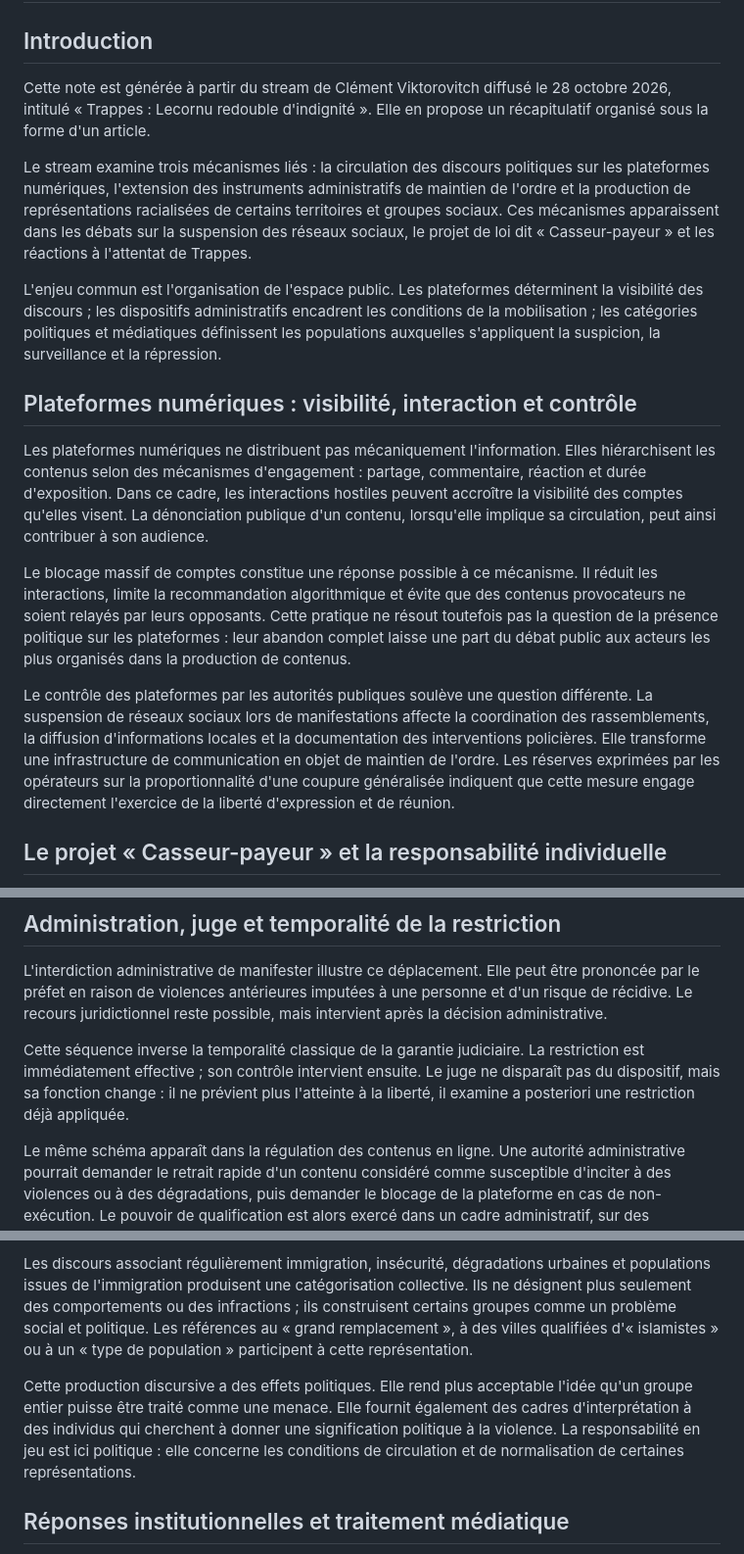
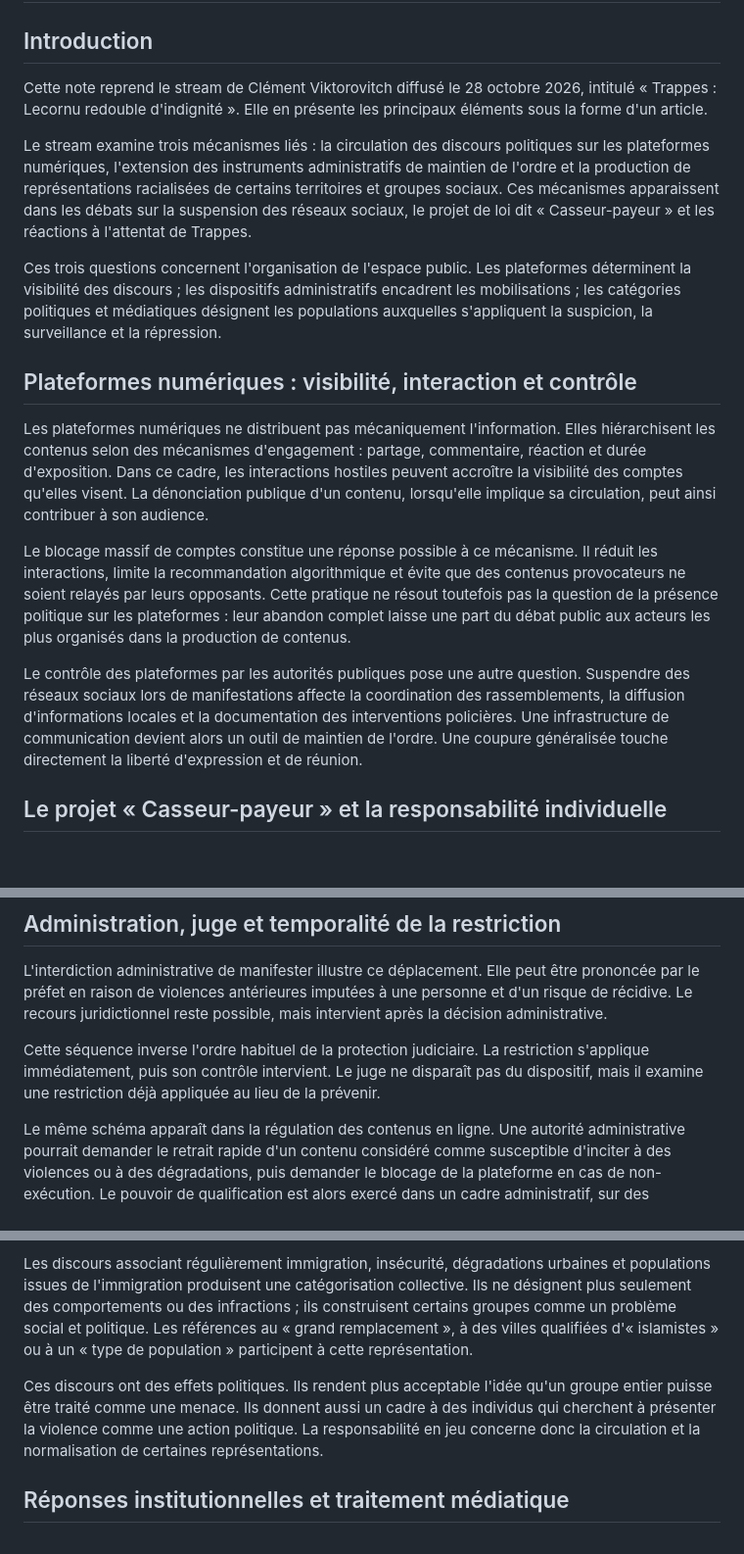
Before and after one commit to H0tage/resumeclemovitch, a Markdown page: content/article-trappes-28-octobre-2026.md, 3 parts joined by grey strips. Shown at 98% size. Drawn GitHub-style; blank space fills up the shorter version.

Commit message:
Make analytical note more accessible

```diff
--- a/content/article-trappes-28-octobre-2026.md
+++ b/content/article-trappes-28-octobre-2026.md
@@ -2,11 +2,11 @@
 
 ## Introduction
 
-Cette note est générée à partir du stream de Clément Viktorovitch diffusé le 28 octobre 2026, intitulé « Trappes : Lecornu redouble d'indignité ». Elle en propose un récapitulatif organisé sous la forme d'un article.
+Cette note reprend le stream de Clément Viktorovitch diffusé le 28 octobre 2026, intitulé « Trappes : Lecornu redouble d'indignité ». Elle en présente les principaux éléments sous la forme d'un article.
 
 Le stream examine trois mécanismes liés : la circulation des discours politiques sur les plateformes numériques, l'extension des instruments administratifs de maintien de l'ordre et la production de représentations racialisées de certains territoires et groupes sociaux. Ces mécanismes apparaissent dans les débats sur la suspension des réseaux sociaux, le projet de loi dit « Casseur-payeur » et les réactions à l'attentat de Trappes.
 
-L'enjeu commun est l'organisation de l'espace public. Les plateformes déterminent la visibilité des discours ; les dispositifs administratifs encadrent les conditions de la mobilisation ; les catégories politiques et médiatiques définissent les populations auxquelles s'appliquent la suspicion, la surveillance et la répression.
+Ces trois questions concernent l'organisation de l'espace public. Les plateformes déterminent la visibilité des discours ; les dispositifs administratifs encadrent les mobilisations ; les catégories politiques et médiatiques désignent les populations auxquelles s'appliquent la suspicion, la surveillance et la répression.
 
 ## Plateformes numériques : visibilité, interaction et contrôle
 
@@ -14,7 +14,7 @@ Les plateformes numériques ne distribuent pas mécaniquement l'information. Ell
 
 Le blocage massif de comptes constitue une réponse possible à ce mécanisme. Il réduit les interactions, limite la recommandation algorithmique et évite que des contenus provocateurs ne soient relayés par leurs opposants. Cette pratique ne résout toutefois pas la question de la présence politique sur les plateformes : leur abandon complet laisse une part du débat public aux acteurs les plus organisés dans la production de contenus.
 
-Le contrôle des plateformes par les autorités publiques soulève une question différente. La suspension de réseaux sociaux lors de manifestations affecte la coordination des rassemblements, la diffusion d'informations locales et la documentation des interventions policières. Elle transforme une infrastructure de communication en objet de maintien de l'ordre. Les réserves exprimées par les opérateurs sur la proportionnalité d'une coupure généralisée indiquent que cette mesure engage directement l'exercice de la liberté d'expression et de réunion.
+Le contrôle des plateformes par les autorités publiques pose une autre question. Suspendre des réseaux sociaux lors de manifestations affecte la coordination des rassemblements, la diffusion d'informations locales et la documentation des interventions policières. Une infrastructure de communication devient alors un outil de maintien de l'ordre. Une coupure généralisée touche directement la liberté d'expression et de réunion.
 
 ## Le projet « Casseur-payeur » et la responsabilité individuelle
 
@@ -28,7 +28,7 @@ Les amendements discutés au Sénat ajoutent d'autres instruments : interdiction
 
 L'interdiction administrative de manifester illustre ce déplacement. Elle peut être prononcée par le préfet en raison de violences antérieures imputées à une personne et d'un risque de récidive. Le recours juridictionnel reste possible, mais intervient après la décision administrative.
 
-Cette séquence inverse la temporalité classique de la garantie judiciaire. La restriction est immédiatement effective ; son contrôle intervient ensuite. Le juge ne disparaît pas du dispositif, mais sa fonction change : il ne prévient plus l'atteinte à la liberté, il examine a posteriori une restriction déjà appliquée.
+Cette séquence inverse l'ordre habituel de la protection judiciaire. La restriction s'applique immédiatement, puis son contrôle intervient. Le juge ne disparaît pas du dispositif, mais il examine une restriction déjà appliquée au lieu de la prévenir.
 
 Le même schéma apparaît dans la régulation des contenus en ligne. Une autorité administrative pourrait demander le retrait rapide d'un contenu considéré comme susceptible d'inciter à des violences ou à des dégradations, puis demander le blocage de la plateforme en cas de non-exécution. Le pouvoir de qualification est alors exercé dans un cadre administratif, sur des expressions dont la portée dépend fortement du contexte politique : appel à la violence, désobéissance civile, justification ou commentaire d'une action collective.
 
@@ -38,7 +38,7 @@ L'attentat de Trappes a replacé au centre du débat la relation entre les disco
 
 Les discours associant régulièrement immigration, insécurité, dégradations urbaines et populations issues de l'immigration produisent une catégorisation collective. Ils ne désignent plus seulement des comportements ou des infractions ; ils construisent certains groupes comme un problème social et politique. Les références au « grand remplacement », à des villes qualifiées d'« islamistes » ou à un « type de population » participent à cette représentation.
 
-Cette production discursive a des effets politiques. Elle rend plus acceptable l'idée qu'un groupe entier puisse être traité comme une menace. Elle fournit également des cadres d'interprétation à des individus qui cherchent à donner une signification politique à la violence. La responsabilité en jeu est ici politique : elle concerne les conditions de circulation et de normalisation de certaines représentations.
+Ces discours ont des effets politiques. Ils rendent plus acceptable l'idée qu'un groupe entier puisse être traité comme une menace. Ils donnent aussi un cadre à des individus qui cherchent à présenter la violence comme une action politique. La responsabilité en jeu concerne donc la circulation et la normalisation de certaines représentations.
 
 ## Réponses institutionnelles et traitement médiatique
 
```
Also changed, not shown: other parts of content/article-trappes-28-octobre-2026.md (+1 -1 lines).
